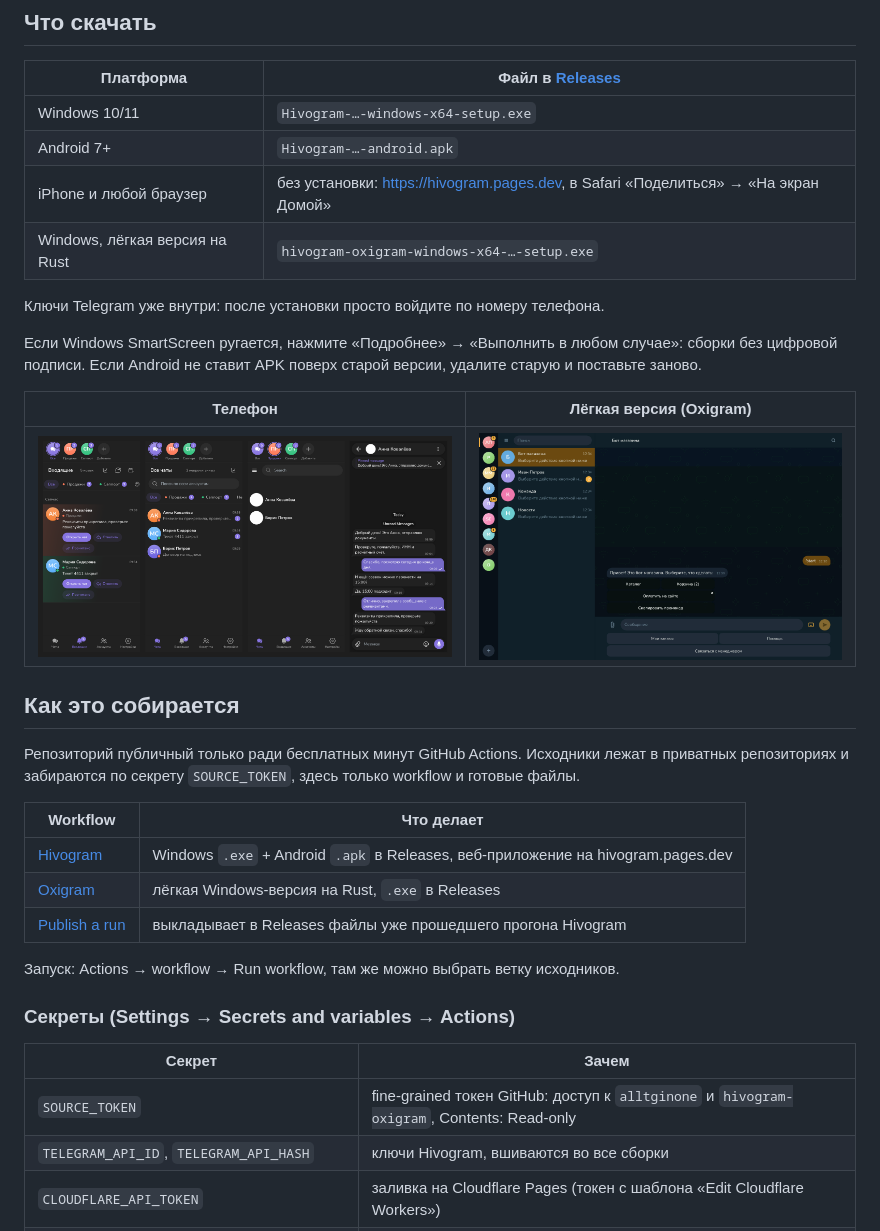
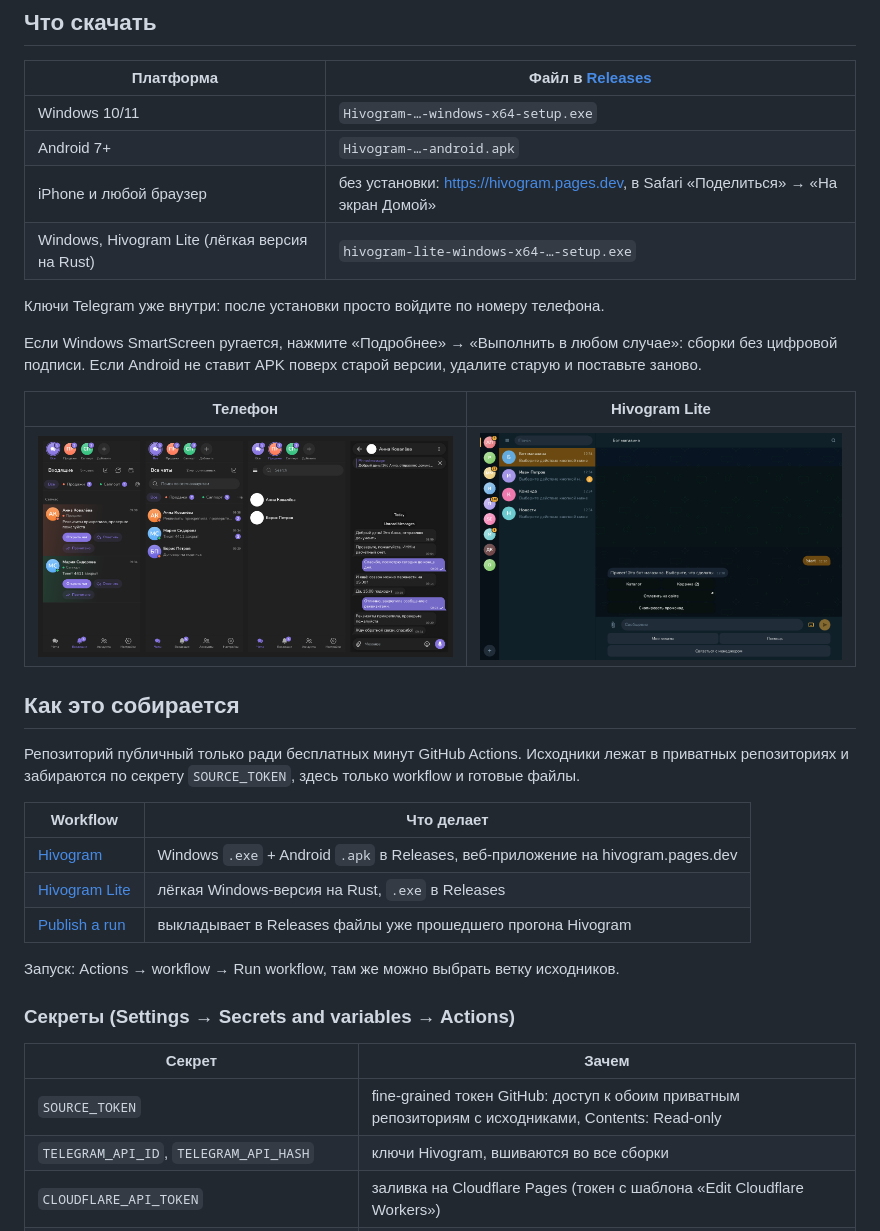
Before and after one commit to chvdbhcx-del/hivogram-builds, a Markdown page: README.md, the part around the change. Drawn GitHub-style.

Commit message:
Hivogram Lite instead of Oxigram
Co-Authored-By: Claude Opus 5.5 <noreply@anthropic.com>
Claude-Session: https://claude.ai/code/session_01CRM8nKsSYxBwGBhWfVj1BJ

```diff
--- a/README.md
+++ b/README.md
@@ -14,15 +14,15 @@
 | Windows 10/11 | `Hivogram-…-windows-x64-setup.exe` |
 | Android 7+ | `Hivogram-…-android.apk` |
 | iPhone и любой браузер | без установки: <https://hivogram.pages.dev>, в Safari «Поделиться» → «На экран Домой» |
-| Windows, лёгкая версия на Rust | `hivogram-oxigram-windows-x64-…-setup.exe` |
+| Windows, Hivogram Lite (лёгкая версия на Rust) | `hivogram-lite-windows-x64-…-setup.exe` |
 
 Ключи Telegram уже внутри: после установки просто войдите по номеру телефона.
 
 Если Windows SmartScreen ругается, нажмите «Подробнее» → «Выполнить в любом случае»: сборки без цифровой подписи. Если Android не ставит APK поверх старой версии, удалите старую и поставьте заново.
 
-| Телефон | Лёгкая версия (Oxigram) |
+| Телефон | Hivogram Lite |
 |---|---|
-| ![Телефон](screens/phone-dark.png) | ![Oxigram](screens/oxigram-dark.png) |
+| ![Телефон](screens/phone-dark.png) | ![Hivogram Lite](screens/lite-dark.png) |
 
 ## Как это собирается
 
@@ -31,7 +31,7 @@
 | Workflow | Что делает |
 |---|---|
 | [Hivogram](https://github.com/chvdbhcx-del/hivogram-builds/actions/workflows/hivogram.yml) | Windows `.exe` + Android `.apk` в Releases, веб-приложение на hivogram.pages.dev |
-| [Oxigram](https://github.com/chvdbhcx-del/hivogram-builds/actions/workflows/oxigram.yml) | лёгкая Windows-версия на Rust, `.exe` в Releases |
+| [Hivogram Lite](https://github.com/chvdbhcx-del/hivogram-builds/actions/workflows/lite.yml) | лёгкая Windows-версия на Rust, `.exe` в Releases |
 | [Publish a run](https://github.com/chvdbhcx-del/hivogram-builds/actions/workflows/publish-run.yml) | выкладывает в Releases файлы уже прошедшего прогона Hivogram |
 
 Запуск: Actions → workflow → Run workflow, там же можно выбрать ветку исходников.
@@ -40,7 +40,7 @@
 
 | Секрет | Зачем |
 |---|---|
-| `SOURCE_TOKEN` | fine-grained токен GitHub: доступ к `alltginone` и `hivogram-oxigram`, Contents: Read-only |
+| `SOURCE_TOKEN` | fine-grained токен GitHub: доступ к обоим приватным репозиториям с исходниками, Contents: Read-only |
 | `TELEGRAM_API_ID`, `TELEGRAM_API_HASH` | ключи Hivogram, вшиваются во все сборки |
 | `CLOUDFLARE_API_TOKEN` | заливка на Cloudflare Pages (токен с шаблона «Edit Cloudflare Workers») |
 | `VAPID_KEY` | необязательно: Web Push-ключ Telegram, иначе берётся с web.telegram.org/a |
```
Also changed, not shown: screens/lite-dark.png (renamed from screens/oxigram-dark.png), 2 other files.
